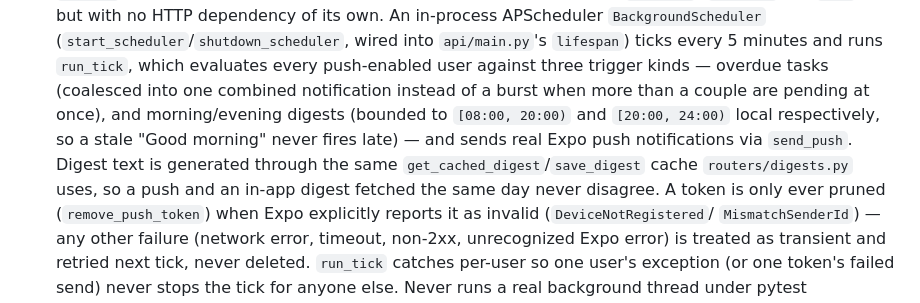
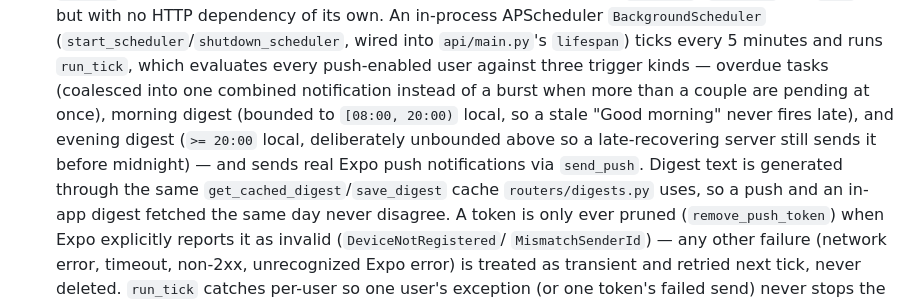
Before and after one commit to Rohith2006/mnemo, a Markdown page: CLAUDE.md, the part around the change. GitHub-like rendering.

Commit message:
docs: clarify evening digest window is unbounded above, not [20:00,24:00)
Re-review of the push-notifications final-review fix wave flagged this
as a trivial but confusing wording nit: the previous text was technically
true (hour never exceeds 23) but obscured the deliberate design intent —
a late-recovering server should still send that day's evening digest, not
just within a fixed window.

```diff
--- a/CLAUDE.md
+++ b/CLAUDE.md
@@ -106,9 +106,10 @@ functions and a `store.py` `UserStore`/`UserRegistry`/`ReminderStore` instance.
   `BackgroundScheduler` (`start_scheduler`/`shutdown_scheduler`, wired into `api/main.py`'s
   `lifespan`) ticks every 5 minutes and runs `run_tick`, which evaluates every push-enabled user
   against three trigger kinds — overdue tasks (coalesced into one combined notification instead of
-  a burst when more than a couple are pending at once), and morning/evening digests (bounded to
-  `[08:00, 20:00)` and `[20:00, 24:00)` local respectively, so a stale "Good morning" never fires
-  late) — and sends real Expo push notifications via `send_push`. Digest text is generated through
+  a burst when more than a couple are pending at once), morning digest (bounded to `[08:00, 20:00)`
+  local, so a stale "Good morning" never fires late), and evening digest (`>= 20:00` local,
+  deliberately unbounded above so a late-recovering server still sends it before midnight) — and
+  sends real Expo push notifications via `send_push`. Digest text is generated through
   the same `get_cached_digest`/`save_digest` cache `routers/digests.py` uses, so a push and an
   in-app digest fetched the same day never disagree. A token is only ever pruned
   (`remove_push_token`) when Expo explicitly reports it as invalid (`DeviceNotRegistered`/
```
